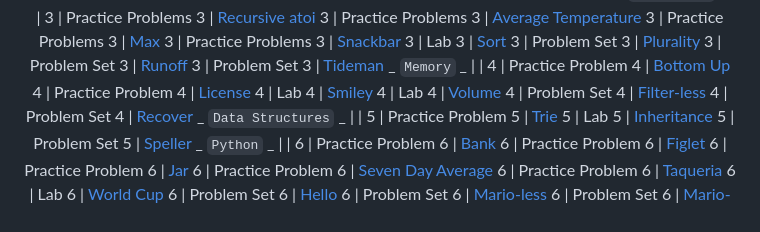
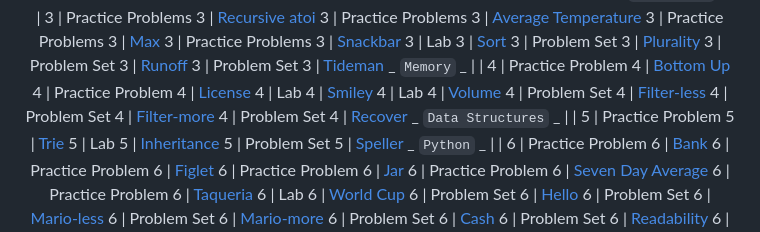
Before and after one commit to PedroZappa/Harvard-CS50, a Markdown page: README.md, the part around the change. Rendered like a GitHub page.

```diff
--- a/README.md
+++ b/README.md
@@ -57,6 +57,7 @@ ___
   4    | Lab 4              | [Smiley](/Code/Labs/lab4/smiley/)
   4    | Lab 4              | [Volume](/Code/Labs/lab4/volume/)
   4    | Problem Set 4      | [Filter-less](/Code/ProblemSets/pset4/filter-less/)
+  4    | Problem Set 4      | [Filter-more](/Code/ProblemSets/pset4/filter-more/)
   4    | Problem Set 4      | [Recover](/Code/ProblemSets/pset4/recover/)
   _ `Data Structures` _ | |
   5    | Practice Problem 5 | [Trie](/Code/PracticeProblems/pp5/trie/)
```
